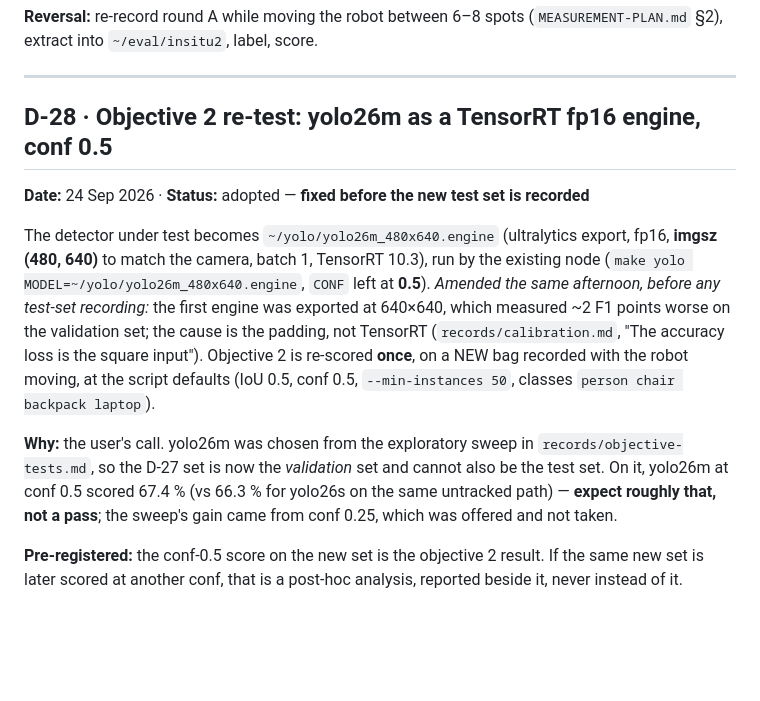
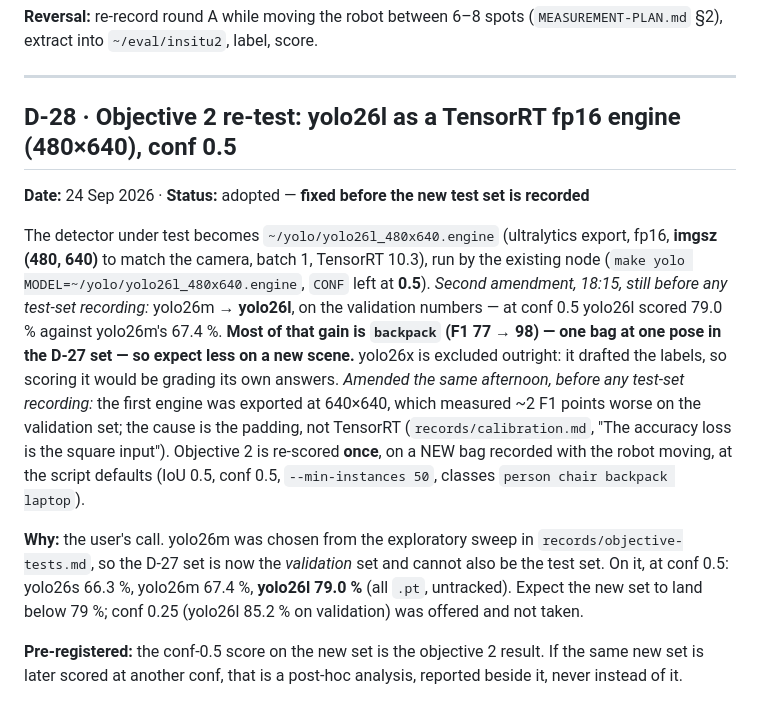
Before and after one commit to mairuu/cap_ref, a Markdown page: records/decisions.md, the part around the change. GitHub-like rendering; blank space fills up the shorter version.

Commit message:
D-28 amended before recording: yolo26l 480x640 engine; yolo26x excluded (it drafted the labels)
Co-Authored-By: Claude Opus 5.5 <noreply@anthropic.com>

```diff
--- a/records/decisions.md
+++ b/records/decisions.md
@@ -958,13 +958,18 @@ report must not describe the set as driven, multi-view or multi-distance.
 
 ---
 
-## D-28 · Objective 2 re-test: yolo26m as a TensorRT fp16 engine, conf 0.5
+## D-28 · Objective 2 re-test: yolo26l as a TensorRT fp16 engine (480×640), conf 0.5
 **Date:** 24 Sep 2026 · **Status:** adopted — **fixed before the new test set is recorded**
 
-The detector under test becomes `~/yolo/yolo26m_480x640.engine` (ultralytics
+The detector under test becomes `~/yolo/yolo26l_480x640.engine` (ultralytics
 export, fp16, **imgsz (480, 640)** to match the camera, batch 1, TensorRT 10.3),
-run by the existing node (`make yolo MODEL=~/yolo/yolo26m_480x640.engine`,
-`CONF` left at **0.5**). *Amended the same afternoon, before any test-set
+run by the existing node (`make yolo MODEL=~/yolo/yolo26l_480x640.engine`,
+`CONF` left at **0.5**). *Second amendment, 18:15, still before any test-set
+recording:* yolo26m → **yolo26l**, on the validation numbers — at conf 0.5
+yolo26l scored 79.0 % against yolo26m's 67.4 %. **Most of that gain is
+`backpack` (F1 77 → 98) — one bag at one pose in the D-27 set — so expect less
+on a new scene.** yolo26x is excluded outright: it drafted the labels, so
+scoring it would be grading its own answers. *Amended the same afternoon, before any test-set
 recording:* the first engine was exported at 640×640, which measured ~2 F1
 points worse on the validation set; the cause is the padding, not TensorRT
 (`records/calibration.md`, "The accuracy loss is the square input"). Objective 2
@@ -974,9 +979,9 @@ script defaults (IoU 0.5, conf 0.5, `--min-instances 50`, classes
 
 **Why:** the user's call. yolo26m was chosen from the exploratory sweep in
 `records/objective-tests.md`, so the D-27 set is now the *validation* set and
-cannot also be the test set. On it, yolo26m at conf 0.5 scored 67.4 % (vs
-66.3 % for yolo26s on the same untracked path) — **expect roughly that, not a
-pass**; the sweep's gain came from conf 0.25, which was offered and not taken.
+cannot also be the test set. On it, at conf 0.5: yolo26s 66.3 %, yolo26m
+67.4 %, **yolo26l 79.0 %** (all `.pt`, untracked). Expect the new set to land
+below 79 %; conf 0.25 (yolo26l 85.2 % on validation) was offered and not taken.
 
 **Pre-registered:** the conf-0.5 score on the new set is the objective 2
 result. If the same new set is later scored at another conf, that is a
```
